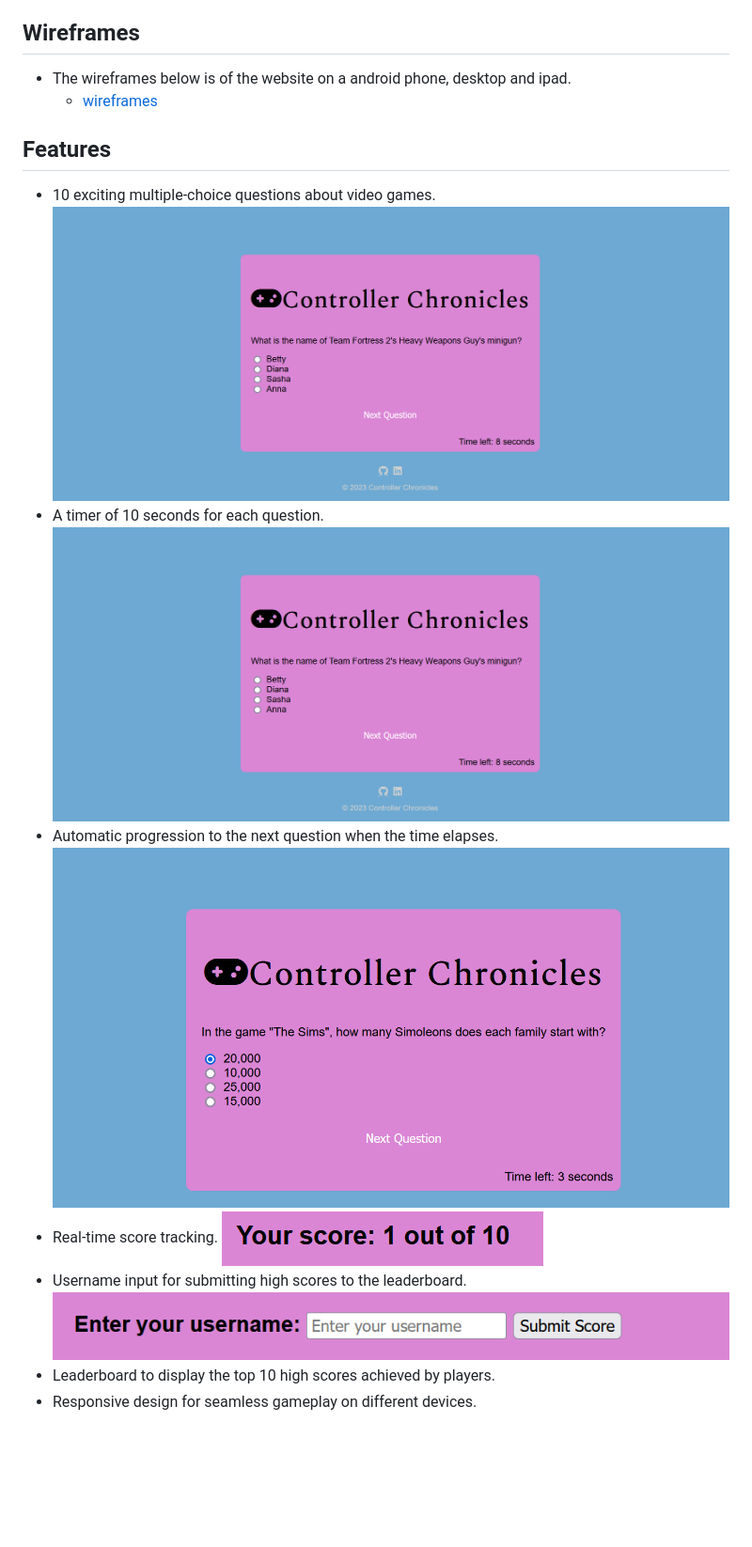
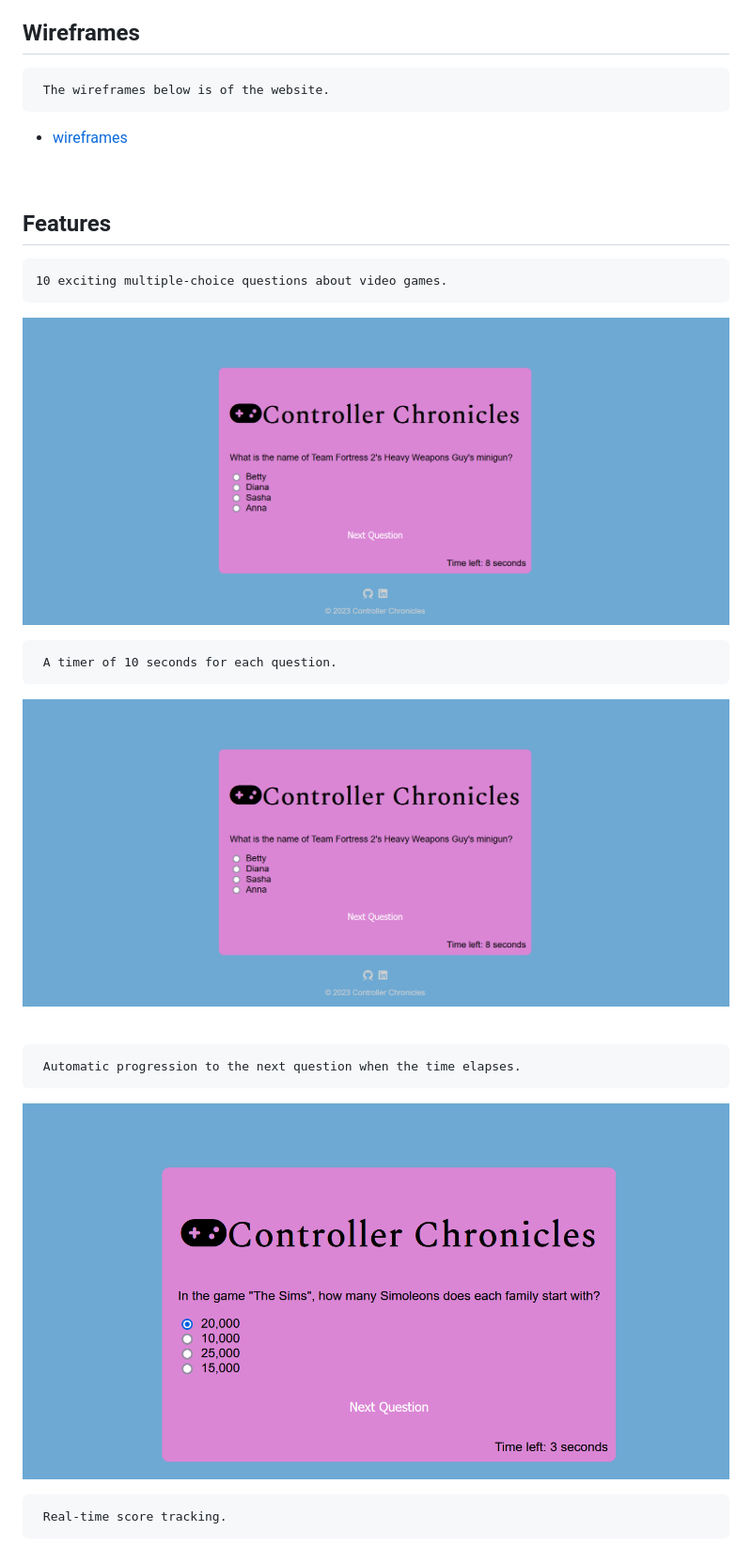
Before and after one commit to jay-o-sullivan/video-games-quiz, a Markdown page: README.md, the part around the change printed below. Shown: that part at 94% size. Drawn GitHub-style; blank space fills up the shorter version.

```diff
--- a/README.md
+++ b/README.md
@@ -33,15 +43,25 @@ Controller Chronicles: Gaming Quiz is an interactive quiz game that tests your k
 
 ## Wireframes
 
-- The wireframes below is of the website on a android phone, desktop and ipad.
-  - [wireframes](assets/images/wireframes/project-2.pdf)
+     The wireframes below is of the website.
+
+* [wireframes](assets/images/wireframes/project-2.pdf)
+
+<br/>
 
 ## Features
 
-- 10 exciting multiple-choice questions about video games.  ![question](assets/images/question.png)
-- A timer of 10 seconds for each question.  ![timer](assets/images/question.png)
-- Automatic progression to the next question when the time elapses.  ![next-question](assets/images/next-question.png)
-- Real-time score tracking.  ![score](assets/images/score.png)
-- Username input for submitting high scores to the leaderboard.  ![username](assets/images/username.png)
-- Leaderboard to display the top 10 high scores achieved by players.
-- Responsive design for seamless gameplay on different devices.
+    10 exciting multiple-choice questions about video games.
+![question](assets/images/question.png)
+
+
+     A timer of 10 seconds for each question.
+![timer](assets/images/question.png)
+
+<br/>
+
+     Automatic progression to the next question when the time elapses.
+![next-question](assets/images/next-question.png)
+
+     Real-time score tracking.
+
```
Also changed, not shown: other parts of README.md (+89 -48 lines).
